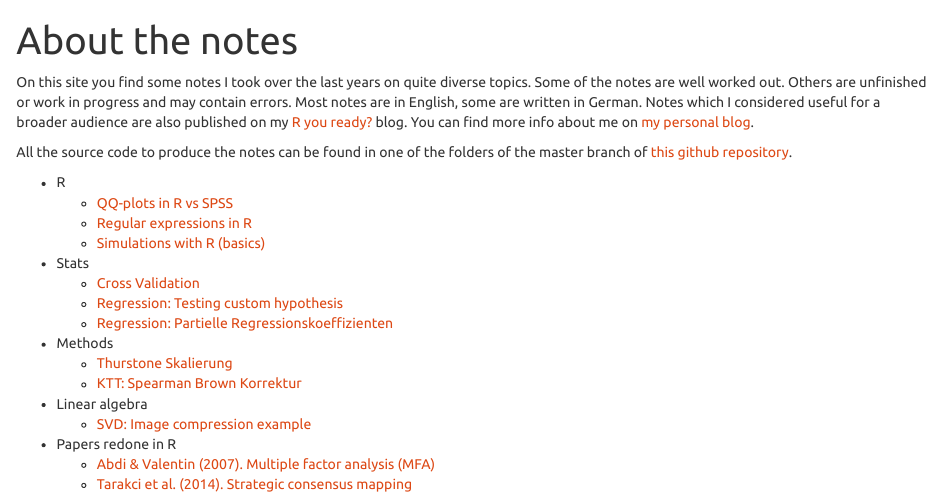
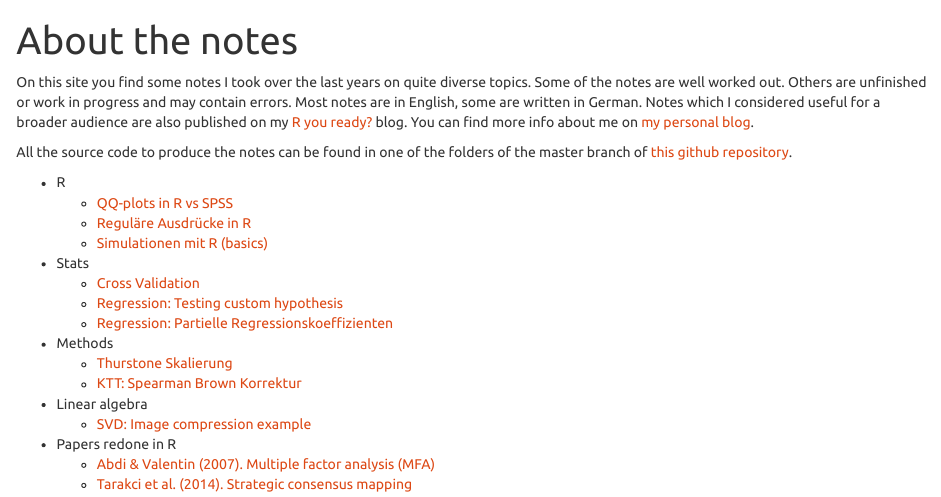
Before and after one commit to markheckmann/notes, an R Markdown document (index.Rmd): the page in a window 1100 px wide, from its top. Rendered offline with R 4.5, knitr and Pandoc, with nearby package versions.

```diff
--- a/index.Rmd
+++ b/index.Rmd
@@ -11,8 +11,8 @@
 
 * R
     + [QQ-plots in R vs SPSS](./qq_plot_by_hand.html)
-    + [Regular expressions in R](./regular_expressions/regex.pdf)
-    + [Simulations with R (basics)](./simulation_basics/2012_simulation_reworked.pdf)
+    + [Reguläre Ausdrücke in R](./regular_expressions/regex.pdf)
+    + [Simulationen mit R (basics)](./simulation_basics/2012_simulation_reworked.pdf)
 
 * Stats
     + [Cross Validation](./cross_validation.html)
```
Also changed, not shown: index.html.
